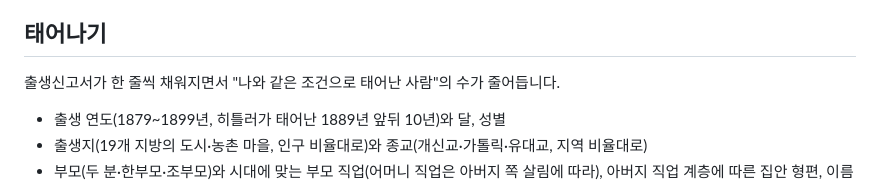
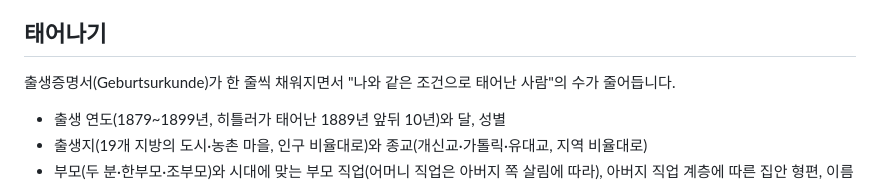
Before and after one commit to ahn493844-cmyk/5000in1, a Markdown page: README.md, the part around the change. Rendered like a GitHub page.

Commit message:
README: 출생증명서로 표기 통일
Co-Authored-By: Claude Opus 5.5 <noreply@anthropic.com>
Claude-Session: https://claude.ai/code/session_01M1cdyjdmSReq7RBd2mjF7x

```diff
--- a/README.md
+++ b/README.md
@@ -5,7 +5,7 @@
 
 ## 태어나기
 
-출생신고서가 한 줄씩 채워지면서 "나와 같은 조건으로 태어난 사람"의 수가 줄어듭니다.
+출생증명서(Geburtsurkunde)가 한 줄씩 채워지면서 "나와 같은 조건으로 태어난 사람"의 수가 줄어듭니다.
 
 - 출생 연도(1879~1899년, 히틀러가 태어난 1889년 앞뒤 10년)와 달, 성별
 - 출생지(19개 지방의 도시·농촌 마을, 인구 비율대로)와 종교(개신교·가톨릭·유대교, 지역 비율대로)
```
